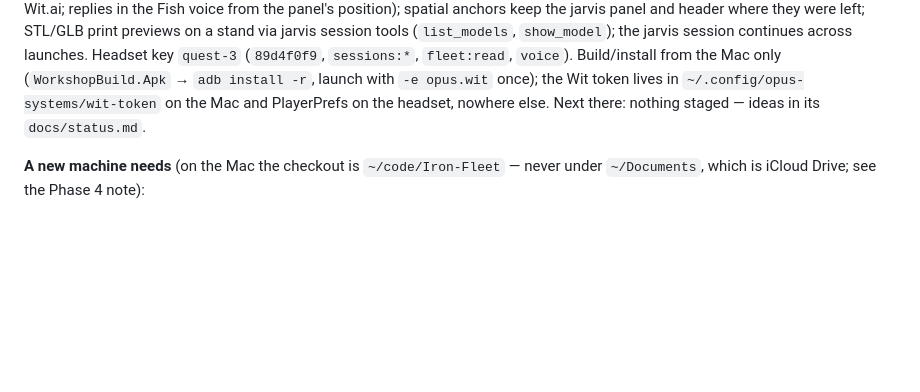
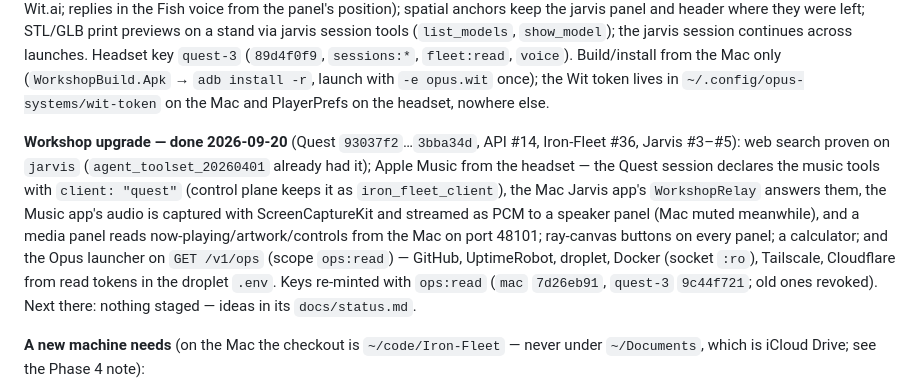
Before and after one commit to Opus-Systems-OS/Iron-Fleet, a Markdown page: docs/centralization-plan.md, the part around the change. Drawn GitHub-style; blank space fills up the shorter version.

Commit message:
Plan: workshop upgrade done (music, search, calculator, launcher; ops API)
Co-Authored-By: Claude Opus 5 <noreply@anthropic.com>

```diff
--- a/docs/centralization-plan.md
+++ b/docs/centralization-plan.md
@@ -654,8 +654,22 @@ session continues across launches. Headset key `quest-3`
 (`89d4f0f9`, `sessions:*`, `fleet:read`, `voice`). Build/install from the
 Mac only (`WorkshopBuild.Apk` → `adb install -r`, launch with `-e
 opus.wit` once); the Wit token lives in `~/.config/opus-systems/wit-token`
-on the Mac and PlayerPrefs on the headset, nowhere else. Next there:
-nothing staged — ideas in its `docs/status.md`.
+on the Mac and PlayerPrefs on the headset, nowhere else.
+
+**Workshop upgrade — done 2026-09-20** (Quest `93037f2`…`3bba34d`, API
+#14, Iron-Fleet #36, Jarvis #3–#5): web search proven on `jarvis`
+(`agent_toolset_20260401` already had it); Apple Music from the headset —
+the Quest session declares the music tools with `client: "quest"`
+(control plane keeps it as `iron_fleet_client`), the Mac Jarvis app's
+`WorkshopRelay` answers them, the Music app's audio is captured with
+ScreenCaptureKit and streamed as PCM to a speaker panel (Mac muted
+meanwhile), and a media panel reads now-playing/artwork/controls from the
+Mac on port 48101; ray-canvas buttons on every panel; a calculator; and
+the Opus launcher on `GET /v1/ops` (scope `ops:read`) — GitHub,
+UptimeRobot, droplet, Docker (socket `:ro`), Tailscale, Cloudflare from
+read tokens in the droplet `.env`. Keys re-minted with `ops:read` (`mac`
+`7d26eb91`, `quest-3` `9c44f721`; old ones revoked). Next there: nothing
+staged — ideas in its `docs/status.md`.
 
 **A new machine needs** (on the Mac the checkout is `~/code/Iron-Fleet` —
 never under `~/Documents`, which is iCloud Drive; see the Phase 4 note):
```
